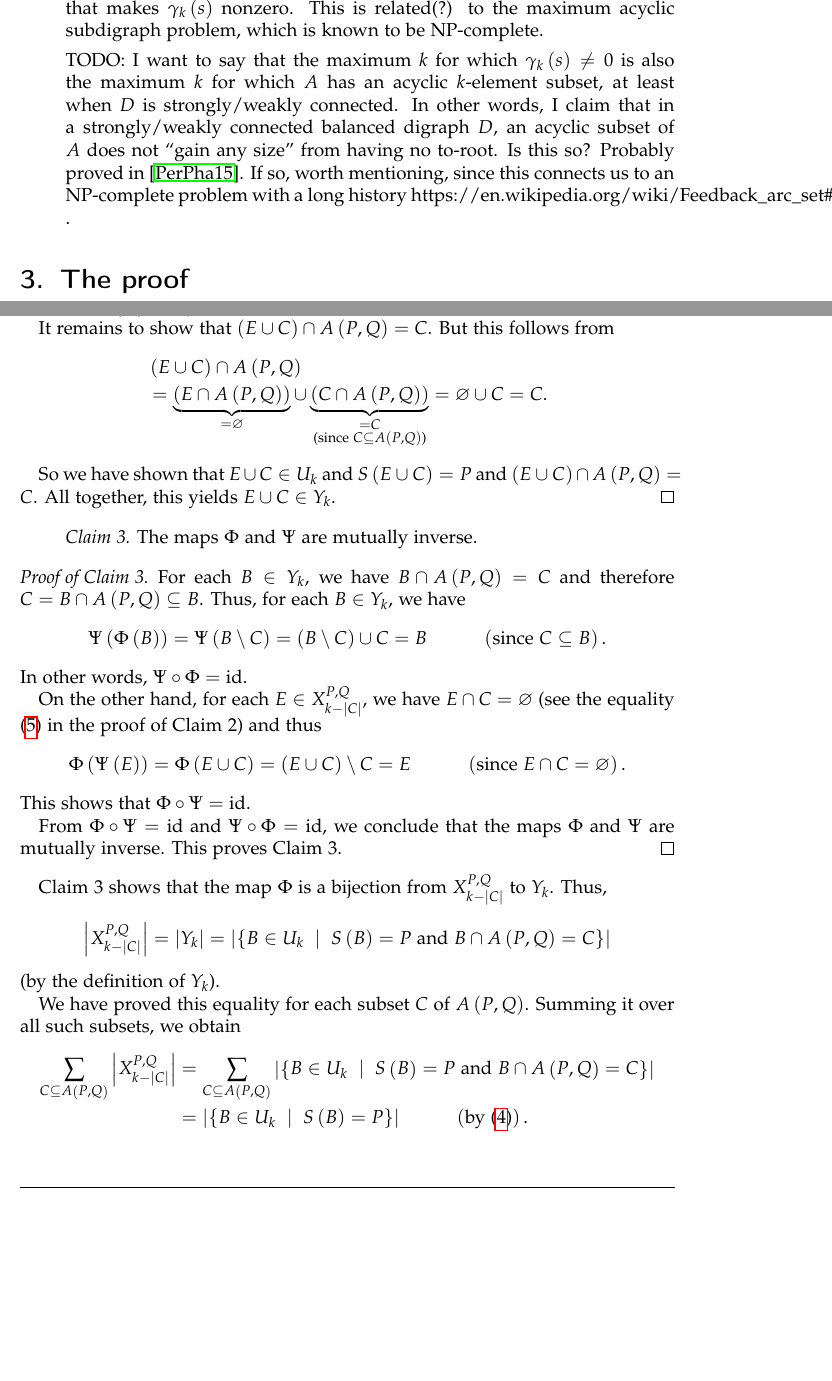
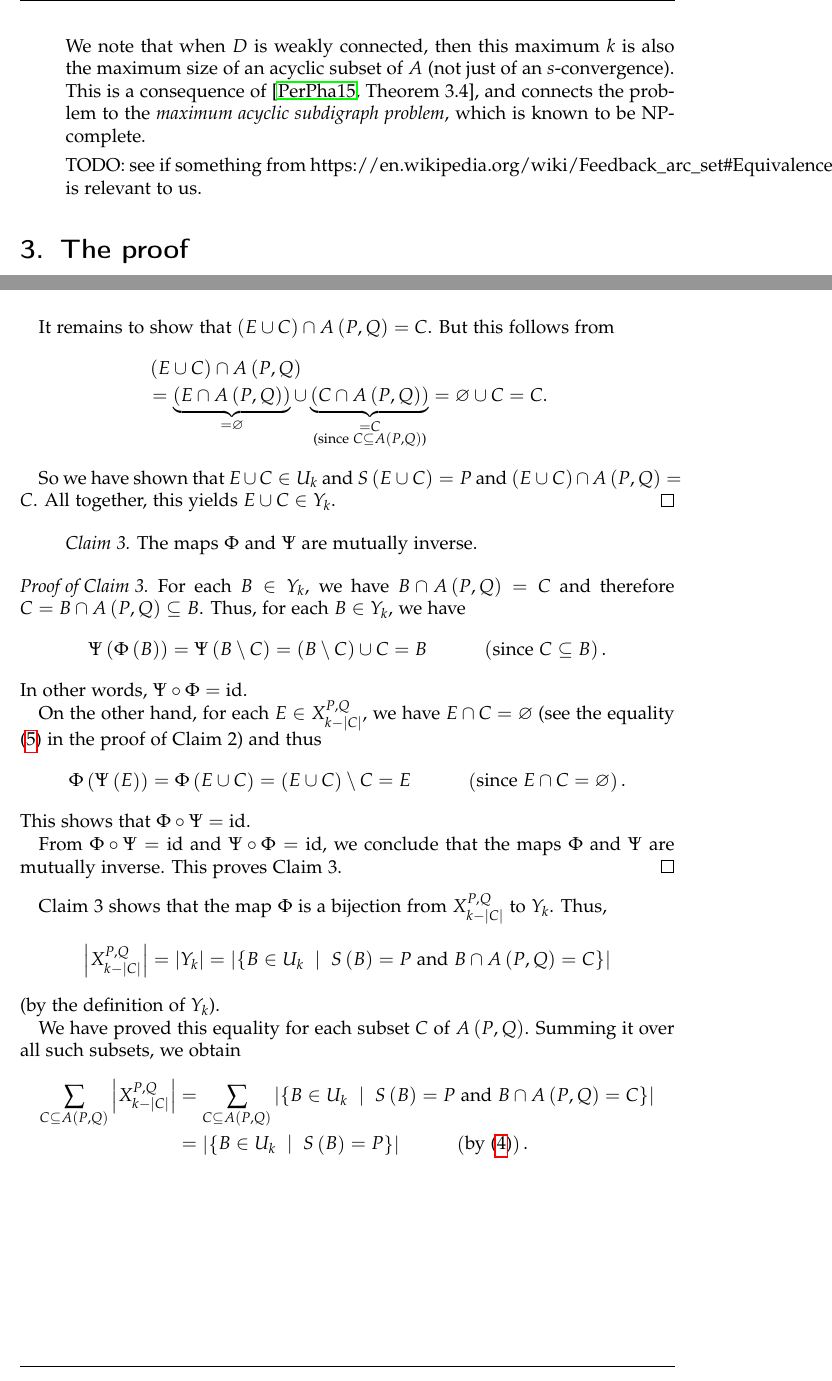
Before and after one commit to darijgr/balgamma, a LaTeX paper (balg2.tex): two parts of pages 4 and 11 of 14, joined at a grey line, cut at the place of the change, the shorter picture padded with empty space. Compiled offline with pdfLaTeX.

Commit message:
yes@equivalence

```diff
--- a/balg2.tex
+++ b/balg2.tex
@@ -347,19 +347,15 @@ Foissy \cite[Proposition 4.6]{Foissy22}.
 
 \item Up to reversing the directions of the arcs, \cite[Proposition
 3.7]{PerPha15} is Theorem \ref{thm.balgamma} for a specific value of $k$ --
-namely, for the maximum possible that makes $\gamma_{k}\left(  s\right)  $
-nonzero. This is related(?) to the maximum acyclic subdigraph problem, which
-is known to be NP-complete.
+namely, for the maximum possible that makes $\gamma_{k}\left(  s\right)  $ nonzero.
 
-TODO: I want to say that the maximum $k$ for which $\gamma_{k}\left(
-s\right)  \neq0$ is also the maximum $k$ for which $A$ has an acyclic
-$k$-element subset, at least when $D$ is strongly/weakly connected. In other
-words, I claim that in a strongly/weakly connected balanced digraph $D$, an
-acyclic subset of $A$ does not \textquotedblleft gain any
-size\textquotedblright\ from having no to-root. Is this so? Probably proved in
-\cite{PerPha15}. If so, worth mentioning, since this connects us to an
-NP-complete problem with a long history
-https://en.wikipedia.org/wiki/Feedback\_arc\_set\#Equivalences .
+We note that when $D$ is weakly connected, then this maximum $k$ is also the
+maximum size of an acyclic subset of $A$ (not just of an $s$-convergence).
+This is a consequence of \cite[Theorem 3.4]{PerPha15}, and connects the
+problem to the \emph{maximum acyclic subdigraph problem}, which is known to be NP-complete.
+
+TODO: see if something from
+https://en.wikipedia.org/wiki/Feedback\_arc\_set\#Equivalences is relevant to us.
 \end{enumerate}
 
 \section{The proof}
@@ -906,31 +902,31 @@ We have proved this equality for each subset $C$ of $A\left(  P,Q\right)  $.
 Summing it over all such subsets, we obtain%
 \begin{align*}
 \sum_{C\subseteq A\left(  P,Q\right)  }\left\vert X_{k-|C|}^{P,Q}\right\vert
-& =\sum_{C\subseteq A\left(  P,Q\right)  }\left\vert \left\{  B\in U_{k}%
-\ \mid\ S\left(  B\right)  =P\text{ and }B\cap A\left(  P,Q\right)
+&  =\sum_{C\subseteq A\left(  P,Q\right)  }\left\vert \left\{  B\in
+U_{k}\ \mid\ S\left(  B\right)  =P\text{ and }B\cap A\left(  P,Q\right)
 =C\right\}  \right\vert \\
-& =\left\vert \left\{  B\in U_{k}\ \mid\ S\left(  B\right)  =P\right\}
+&  =\left\vert \left\{  B\in U_{k}\ \mid\ S\left(  B\right)  =P\right\}
 \right\vert \ \ \ \ \ \ \ \ \ \ \left(  \text{by (\ref{pf.lem.new4.sum}%
 )}\right)  .
 \end{align*}
 Thus,%
 \begin{align*}
-& \left\vert \left\{  B\in U_{k}\ \mid\ S\left(  B\right)  =P\right\}
+&  \left\vert \left\{  B\in U_{k}\ \mid\ S\left(  B\right)  =P\right\}
 \right\vert \\
-& =\sum_{C\subseteq A\left(  P,Q\right)  }\left\vert X_{k-|C|}^{P,Q}%
+&  =\sum_{C\subseteq A\left(  P,Q\right)  }\left\vert X_{k-|C|}^{P,Q}%
 \right\vert =\sum_{m\in\mathbb{N}}\ \ \sum_{\substack{C\subseteq A\left(
 P,Q\right)  ;\\\left\vert C\right\vert =m}}\underbrace{\left\vert
 X_{k-|C|}^{P,Q}\right\vert }_{\substack{=\left\vert X_{k-m}^{P,Q}\right\vert
 \\\text{(since }\left\vert C\right\vert =m\text{)}}}\\
-& =\sum_{m\in\mathbb{N}}\ \ \underbrace{\sum_{\substack{C\subseteq A\left(
+&  =\sum_{m\in\mathbb{N}}\ \ \underbrace{\sum_{\substack{C\subseteq A\left(
 P,Q\right)  ;\\\left\vert C\right\vert =m}}\left\vert X_{k-m}^{P,Q}\right\vert
 }_{\substack{=\dbinom{\left\vert A\left(  P,Q\right)  \right\vert }{m}%
 \cdot\left\vert X_{k-m}^{P,Q}\right\vert \\\text{(since this sum has }%
 \dbinom{\left\vert A\left(  P,Q\right)  \right\vert }{m}\\\text{many equal
 addends)}}}=\sum_{m\in\mathbb{N}}\dbinom{\left\vert A\left(  P,Q\right)
 \right\vert }{m}\cdot\left\vert X_{k-m}^{P,Q}\right\vert \\
-& =\sum_{m=0}^{k}\dbinom{\left\vert A\left(  P,Q\right)  \right\vert }{m}%
-\cdot\left\vert X_{k-m}^{P,Q}\right\vert
+&  =\sum_{m=0}^{k}\dbinom{\left\vert A\left(  P,Q\right)  \right\vert }%
+{m}\cdot\left\vert X_{k-m}^{P,Q}\right\vert
 \end{align*}
 (here, we have restricted the sum to $m\leq k$, because each $m>k$ satisfies
 $\left\vert X_{k-m}^{P,Q}\right\vert =0$). This proves Lemma \ref{lem.new4}.
```
Also changed, not shown: balg2.tex (60 more changed lines).
